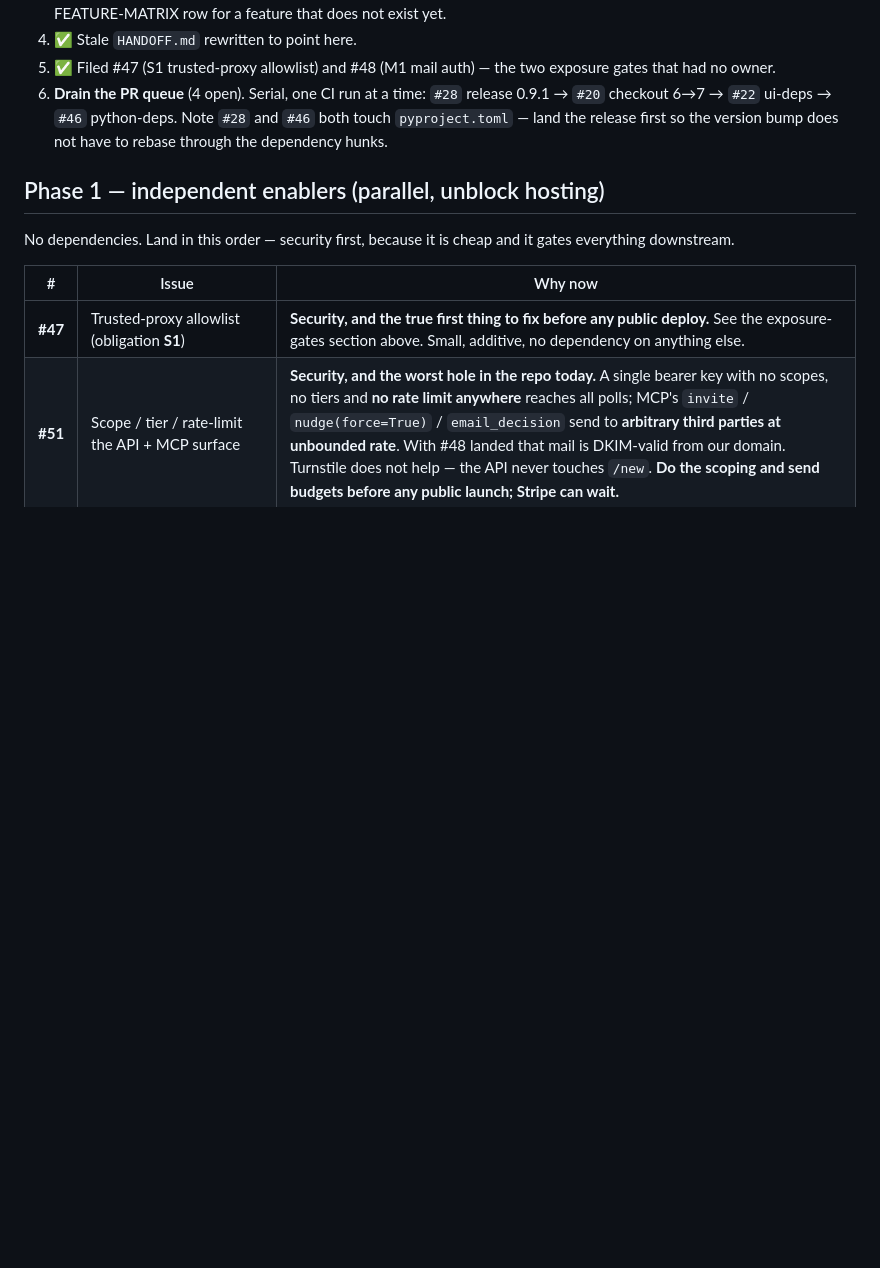
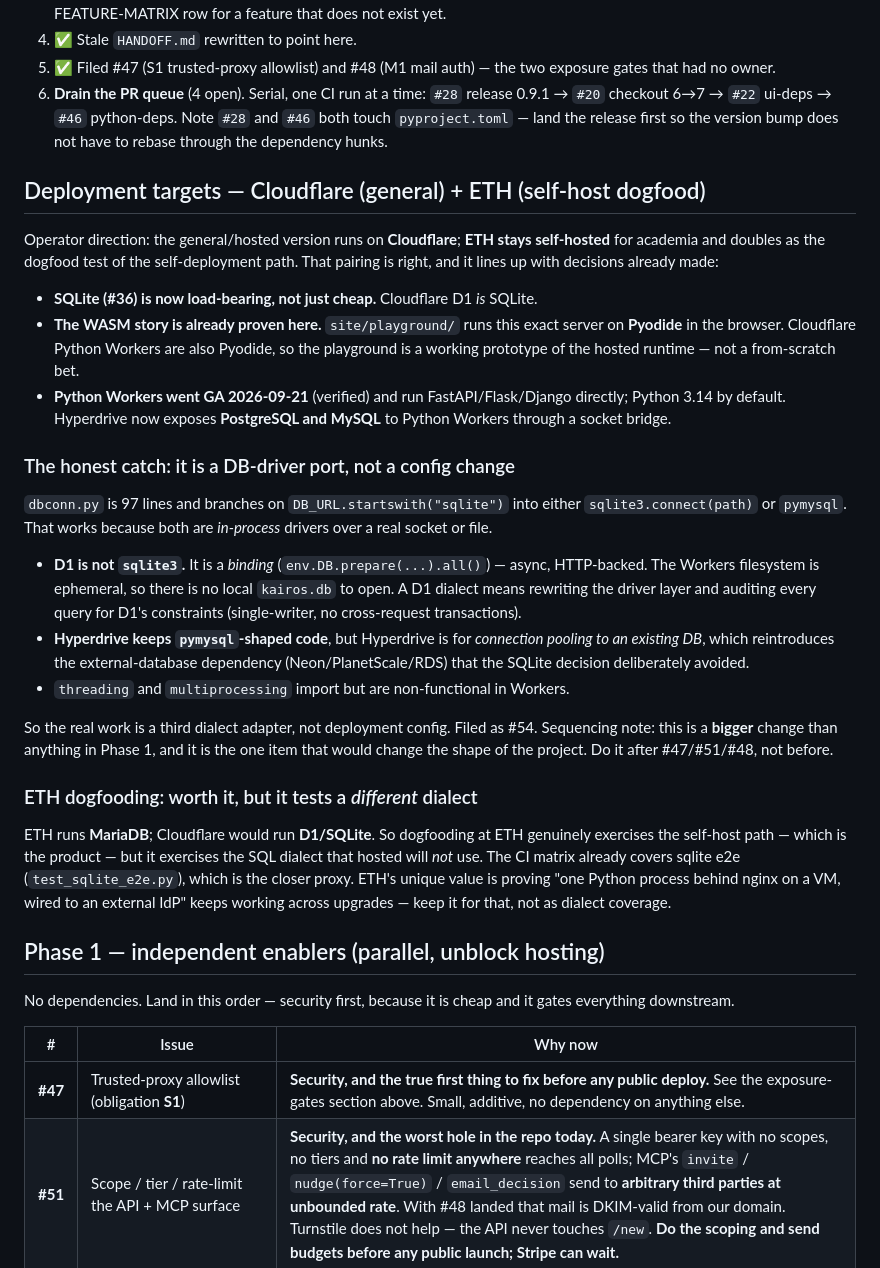
Before and after one commit to gerchowl/kairos, a Markdown page: PLAN.md, the part around one of its changes. Rendered like a GitHub page; blank space fills up the shorter version.

```diff
--- a/PLAN.md
+++ b/PLAN.md
@@ -172,6 +172,50 @@ small change and it is a precondition for putting this thing online at all.
    Note `#28` and `#46` both touch `pyproject.toml` — land the release first so
    the version bump does not have to rebase through the dependency hunks.
 
+## Deployment targets — Cloudflare (general) + ETH (self-host dogfood)
+
+Operator direction: the general/hosted version runs on **Cloudflare**; **ETH stays
+self-hosted** for academia and doubles as the dogfood test of the self-deployment
+path. That pairing is right, and it lines up with decisions already made:
+
+- **SQLite (#36) is now load-bearing, not just cheap.** Cloudflare D1 *is* SQLite.
+- **The WASM story is already proven here.** `site/playground/` runs this exact
+  server on **Pyodide** in the browser. Cloudflare Python Workers are also Pyodide,
+  so the playground is a working prototype of the hosted runtime — not a
+  from-scratch bet.
+- **Python Workers went GA 2026-09-21** (verified) and run FastAPI/Flask/Django
+  directly; Python 3.14 by default. Hyperdrive now exposes **PostgreSQL and MySQL**
+  to Python Workers through a socket bridge.
+
+### The honest catch: it is a DB-driver port, not a config change
+
+`dbconn.py` is 97 lines and branches on `DB_URL.startswith("sqlite")` into either
+`sqlite3.connect(path)` or `pymysql`. That works because both are *in-process*
+drivers over a real socket or file.
+
+- **D1 is not `sqlite3`.** It is a *binding* (`env.DB.prepare(...).all()`) — async,
+  HTTP-backed. The Workers filesystem is ephemeral, so there is no local
+  `kairos.db` to open. A D1 dialect means rewriting the driver layer and auditing
+  every query for D1's constraints (single-writer, no cross-request transactions).
+- **Hyperdrive keeps `pymysql`-shaped code**, but Hyperdrive is for *connection
+  pooling to an existing DB*, which reintroduces the external-database dependency
+  (Neon/PlanetScale/RDS) that the SQLite decision deliberately avoided.
+- `threading` and `multiprocessing` import but are non-functional in Workers.
+
+So the real work is a third dialect adapter, not deployment config. Filed as #54.
+Sequencing note: this is a **bigger** change than anything in Phase 1, and it is
+the one item that would change the shape of the project. Do it after #47/#51/#48,
+not before.
+
+### ETH dogfooding: worth it, but it tests a *different* dialect
+
+ETH runs **MariaDB**; Cloudflare would run **D1/SQLite**. So dogfooding at ETH
+genuinely exercises the self-host path — which is the product — but it exercises
+the SQL dialect that hosted will *not* use. The CI matrix already covers sqlite
+e2e (`test_sqlite_e2e.py`), which is the closer proxy. ETH's unique value is
+proving "one Python process behind nginx on a VM, wired to an external IdP" keeps
+working across upgrades — keep it for that, not as dialect coverage.
+
 ## Phase 1 — independent enablers (parallel, unblock hosting)
 
 No dependencies. Land in this order — security first, because it is cheap and it
```
Also changed, not shown: other parts of PLAN.md (+41 -0 lines).
